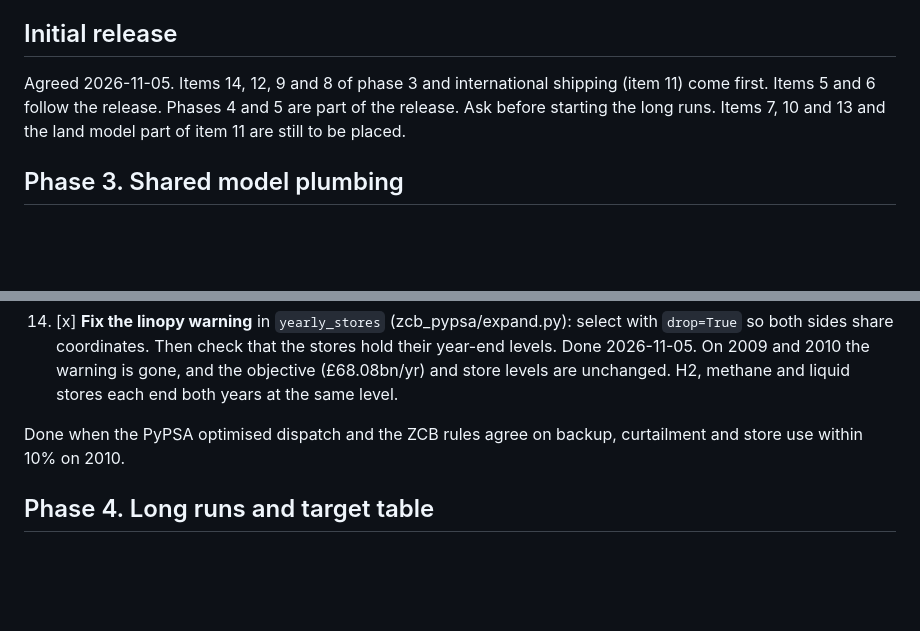
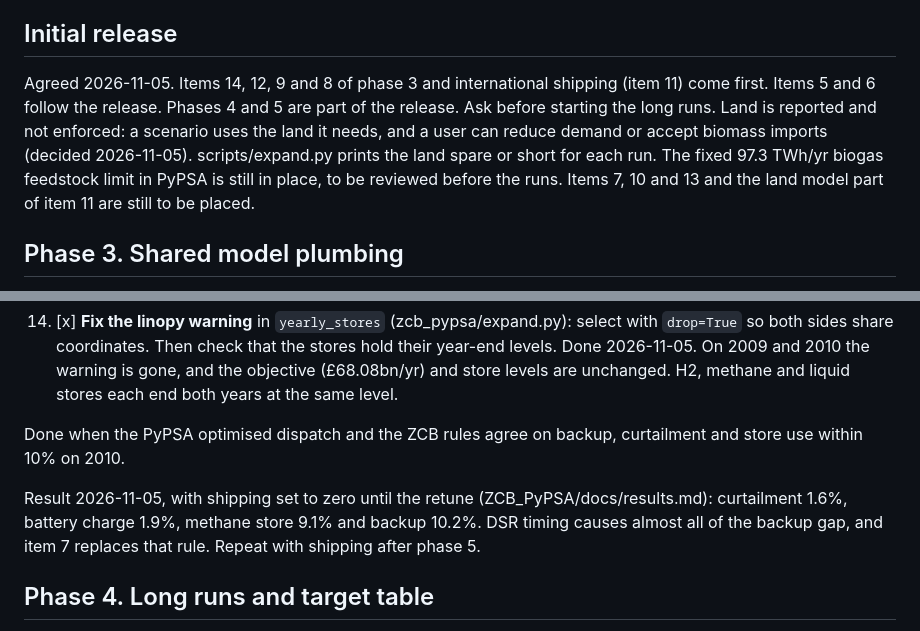
Before and after one commit to zerocarbonbritain/hourlymodel, a Markdown page: docs/development-plan.md, 2 parts joined by grey strips. GitHub-like rendering; blank space fills up the shorter version.

Commit message:
Record the phase 3 dispatch test and the land approach
Co-Authored-By: Claude Opus 5.5 <noreply@anthropic.com>

```diff
--- a/docs/development-plan.md
+++ b/docs/development-plan.md
@@ -63,7 +63,7 @@ Earlier handovers this plan replaces as the pick-up point:
 
 ## Initial release
 
-Agreed 2026-11-05. Items 14, 12, 9 and 8 of phase 3 and international shipping (item 11) come first. Items 5 and 6 follow the release. Phases 4 and 5 are part of the release. Ask before starting the long runs. Items 7, 10 and 13 and the land model part of item 11 are still to be placed.
+Agreed 2026-11-05. Items 14, 12, 9 and 8 of phase 3 and international shipping (item 11) come first. Items 5 and 6 follow the release. Phases 4 and 5 are part of the release. Ask before starting the long runs. Land is reported and not enforced: a scenario uses the land it needs, and a user can reduce demand or accept biomass imports (decided 2026-11-05). scripts/expand.py prints the land spare or short for each run. The fixed 97.3 TWh/yr biogas feedstock limit in PyPSA is still in place, to be reviewed before the runs. Items 7, 10 and 13 and the land model part of item 11 are still to be placed.
 
 ## Phase 3. Shared model plumbing
 
@@ -125,6 +125,8 @@ For each item, add it to the PyPSA network and to model.js together. Check that
 
 Done when the PyPSA optimised dispatch and the ZCB rules agree on backup, curtailment and store use within 10% on 2010.
 
+Result 2026-11-05, with shipping set to zero until the retune (ZCB_PyPSA/docs/results.md): curtailment 1.6%, battery charge 1.9%, methane store 9.1% and backup 10.2%. DSR timing causes almost all of the backup gap, and item 7 replaces that rule. Repeat with shipping after phase 5.
+
 ## Phase 4. Long runs and target table
 
 - [ ] Ten year expansion with the value of lost load, with `noshed` and with `yearly`. About 40 minutes each at 3 hour steps with the machine to itself. Run one at a time, or two at most (each uses about 3.5 GB).
```
